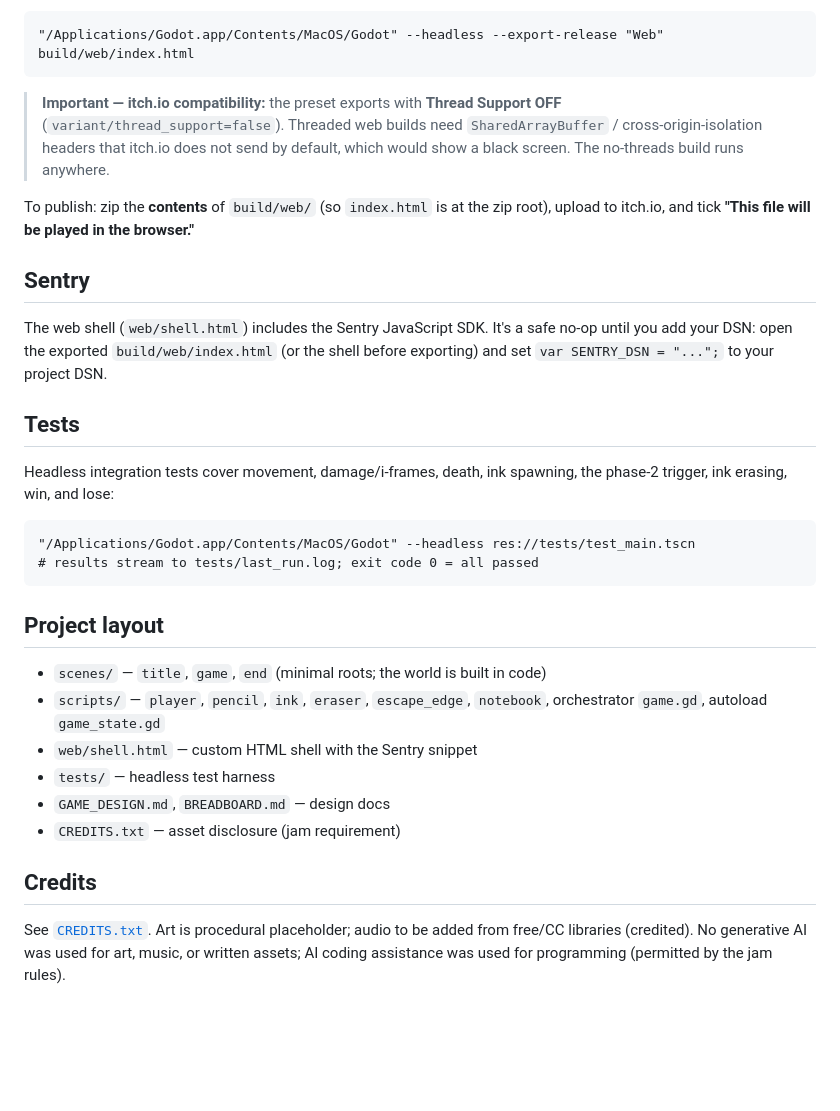
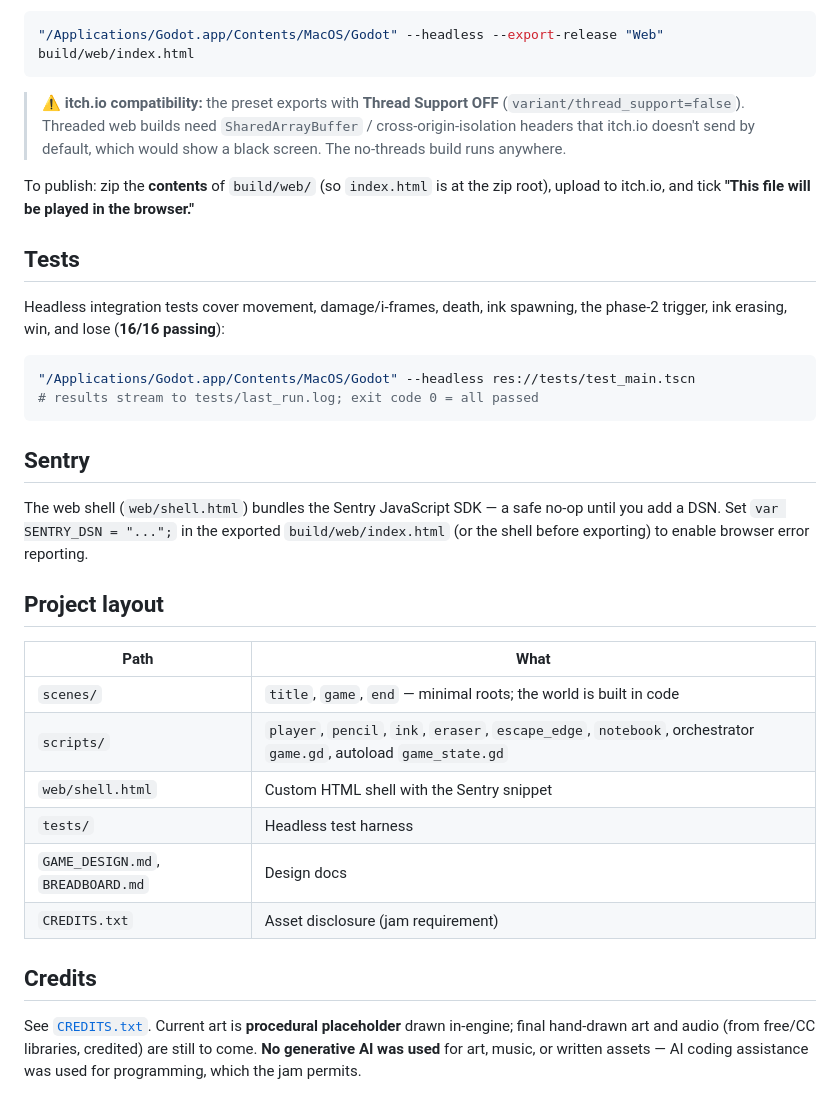
Before and after one commit to shiarauzo/Shebuiltthis-gamejam, a Markdown page: README.md, the part around the change printed below. GitHub-like rendering; blank space fills up the shorter version.

````diff
--- a/README.md
+++ b/README.md
@@ -36,37 +41,40 @@ A `Web` export preset is already configured (`export_presets.cfg`).
 "/Applications/Godot.app/Contents/MacOS/Godot" --headless --export-release "Web" build/web/index.html
 ```
 
-> **Important — itch.io compatibility:** the preset exports with **Thread Support OFF**
+> ⚠️ **itch.io compatibility:** the preset exports with **Thread Support OFF**
 > (`variant/thread_support=false`). Threaded web builds need `SharedArrayBuffer` /
-> cross-origin-isolation headers that itch.io does not send by default, which would show a
+> cross-origin-isolation headers that itch.io doesn't send by default, which would show a
 > black screen. The no-threads build runs anywhere.
 
-To publish: zip the **contents** of `build/web/` (so `index.html` is at the zip root),
-upload to itch.io, and tick **"This file will be played in the browser."**
-
-## Sentry
-The web shell (`web/shell.html`) includes the Sentry JavaScript SDK. It's a safe no-op until
-you add your DSN: open the exported `build/web/index.html` (or the shell before exporting) and
-set `var SENTRY_DSN = "...";` to your project DSN.
+To publish: zip the **contents** of `build/web/` (so `index.html` is at the zip root), upload to
+itch.io, and tick **"This file will be played in the browser."**
 
 ## Tests
 Headless integration tests cover movement, damage/i-frames, death, ink spawning, the phase-2
-trigger, ink erasing, win, and lose:
+trigger, ink erasing, win, and lose (**16/16 passing**):
 
-```
+```bash
 "/Applications/Godot.app/Contents/MacOS/Godot" --headless res://tests/test_main.tscn
 # results stream to tests/last_run.log; exit code 0 = all passed
 ```
 
+## Sentry
+The web shell (`web/shell.html`) bundles the Sentry JavaScript SDK — a safe no-op until you add a
+DSN. Set `var SENTRY_DSN = "...";` in the exported `build/web/index.html` (or the shell before
+exporting) to enable browser error reporting.
+
 ## Project layout
-- `scenes/` — `title`, `game`, `end` (minimal roots; the world is built in code)
-- `scripts/` — `player`, `pencil`, `ink`, `eraser`, `escape_edge`, `notebook`, orchestrator `game.gd`, autoload `game_state.gd`
-- `web/shell.html` — custom HTML shell with the Sentry snippet
-- `tests/` — headless test harness
-- `GAME_DESIGN.md`, `BREADBOARD.md` — design docs
-- `CREDITS.txt` — asset disclosure (jam requirement)
+| Path | What |
+|------|------|
+| `scenes/` | `title`, `game`, `end` — minimal roots; the world is built in code |
+| `scripts/` | `player`, `pencil`, `ink`, `eraser`, `escape_edge`, `notebook`, orchestrator `game.gd`, autoload `game_state.gd` |
+| `web/shell.html` | Custom HTML shell with the Sentry snippet |
+| `tests/` | Headless test harness |
+| `GAME_DESIGN.md`, `BREADBOARD.md` | Design docs |
+| `CREDITS.txt` | Asset disclosure (jam requirement) |
 
 ## Credits
-See [`CREDITS.txt`](CREDITS.txt). Art is procedural placeholder; audio to be added from
-free/CC libraries (credited). No generative AI was used for art, music, or written assets;
-AI coding assistance was used for programming (permitted by the jam rules).
+See [`CREDITS.txt`](CREDITS.txt). Current art is **procedural placeholder** drawn in-engine; final
+hand-drawn art and audio (from free/CC libraries, credited) are still to come. **No generative AI
+was used** for art, music, or written assets — AI coding assistance was used for programming, which
+the jam permits.
````
Also changed, not shown: other parts of README.md (+27 -22 lines), screenshots/gameplay.png (added), screenshots/title.png (added).
